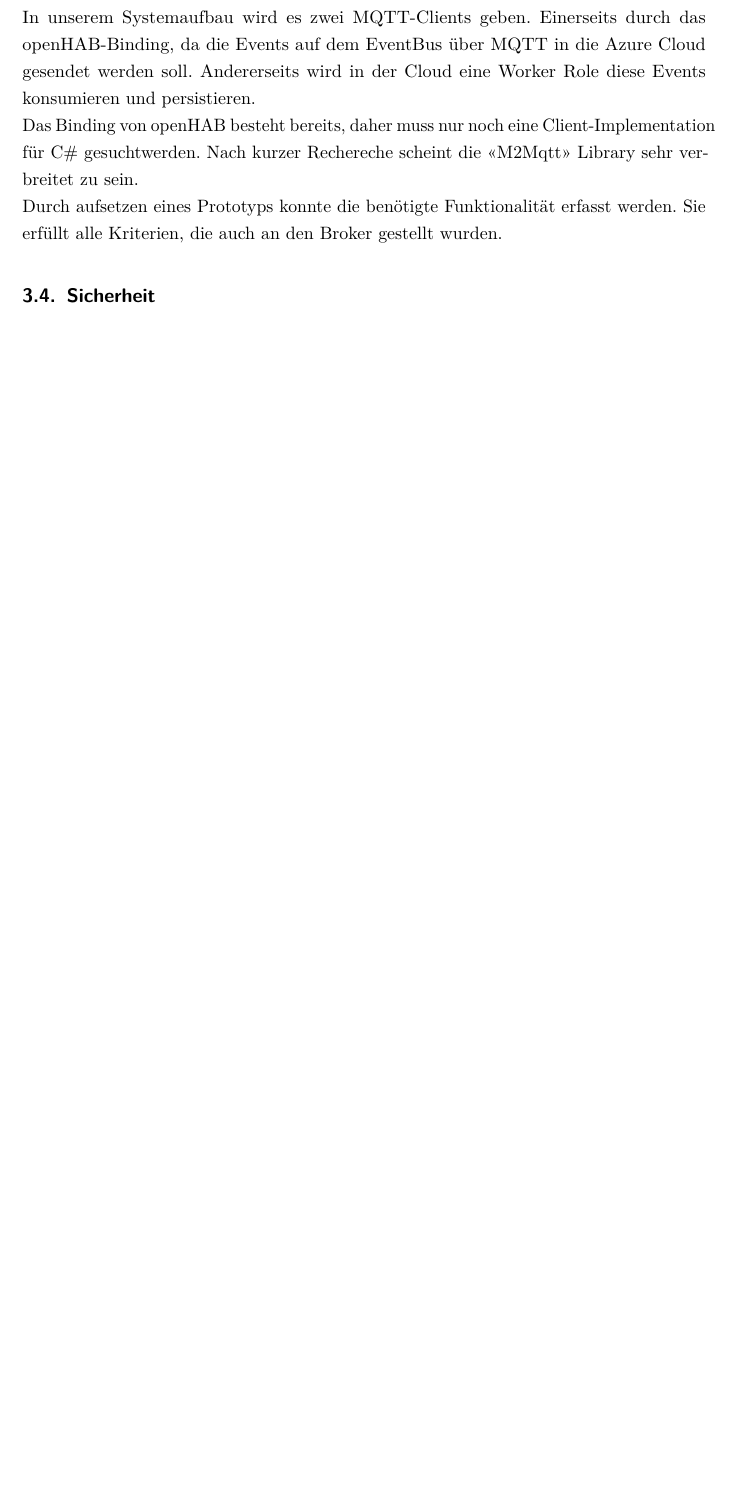
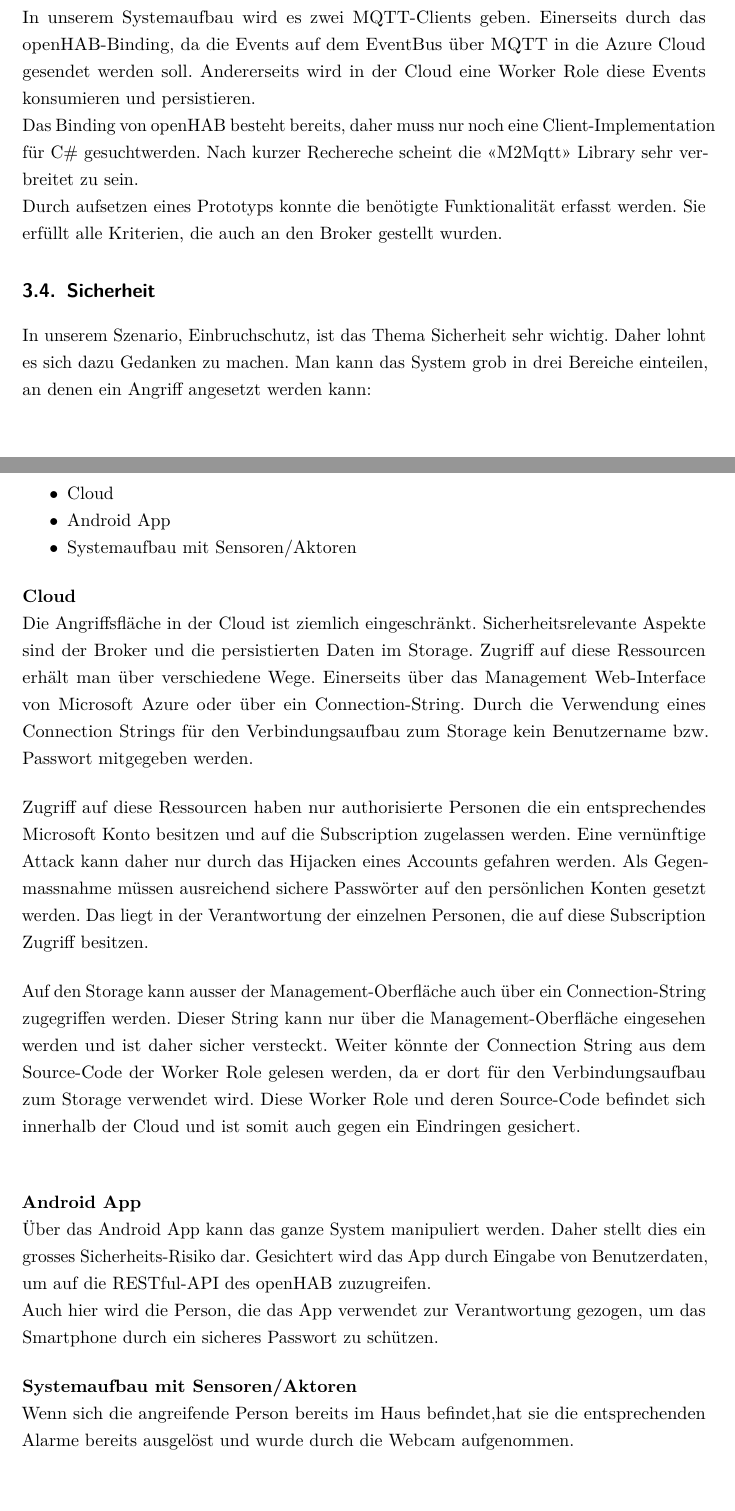
Before and after one commit to greekins/baIOT_TeX, a LaTeX thesis (index.tex, which reads report/solution.tex): part of page 17 of 59 before the commit and two parts of pages 17 and 18 of 61 after it, the two joined at a grey line, cut so that both start at the same text, the shorter picture padded with empty space. The pictures show the PDF file index.pdf that the author committed with the source.

Commit message:
- Security in solution part

```diff
--- a/report/solution.tex
+++ b/report/solution.tex
@@ -85,4 +85,23 @@ Das Binding von openHAB besteht bereits, daher muss nur noch eine Client-Impleme
 Durch aufsetzen eines Prototyps konnte die benötigte Funktionalität erfasst werden. Sie erfüllt alle Kriterien, die auch an den Broker gestellt wurden.
 
 \subsection{Sicherheit}
-\tbd
+In unserem Szenario, Einbruchschutz, ist das Thema Sicherheit sehr wichtig. Daher lohnt es sich dazu  Gedanken zu machen. Man kann das System grob in drei Bereiche einteilen, an denen ein Angriff angesetzt werden kann:
+\begin{itemize}
+	\item Cloud
+	\item Android App
+	\item Systemaufbau mit Sensoren/Aktoren
+\end{itemize}
+
+\textbf{Cloud} \\
+Die Angriffsfläche in der Cloud ist ziemlich eingeschränkt. Sicherheitsrelevante Aspekte sind der Broker und die persistierten Daten im Storage. Zugriff auf diese Ressourcen erhält man über verschiedene Wege. Einerseits über das Management Web-Interface von Microsoft Azure oder über ein Connection-String. Durch die Verwendung eines Connection Strings für den Verbindungsaufbau zum Storage kein Benutzername bzw. Passwort mitgegeben werden.
+
+Zugriff auf diese Ressourcen haben nur authorisierte Personen die ein entsprechendes Microsoft Konto besitzen und auf die Subscription zugelassen werden. Eine vernünftige Attack kann daher nur durch das Hijacken eines Accounts gefahren werden. Als Gegenmassnahme müssen ausreichend sichere Passwörter auf den persönlichen Konten gesetzt werden. Das liegt in der Verantwortung der einzelnen Personen, die auf diese Subscription Zugriff besitzen.
+
+Auf den Storage kann ausser der Management-Oberfläche auch über ein Connection-String zugegriffen werden. Dieser String kann nur über die Management-Oberfläche eingesehen werden und ist daher sicher versteckt. Weiter könnte der Connection String aus dem Source-Code der Worker Role gelesen werden, da er dort für den Verbindungsaufbau zum Storage verwendet wird. Diese Worker Role und deren Source-Code befindet sich innerhalb der Cloud und ist somit auch gegen ein Eindringen gesichert. \\
+
+\textbf{Android App} \\
+Über das Android App kann das ganze System manipuliert werden. Daher stellt dies ein grosses Sicherheits-Risiko dar. Gesichtert wird das App durch Eingabe von Benutzerdaten, um auf die RESTful-API des openHAB zuzugreifen. \\
+Auch hier wird die Person, die das App verwendet zur Verantwortung gezogen, um das Smartphone durch ein sicheres Passwort zu schützen.
+
+\textbf{Systemaufbau mit Sensoren/Aktoren} \\
+Wenn sich die angreifende Person bereits im Haus befindet,hat sie die entsprechenden Alarme bereits ausgelöst und wurde durch die Webcam aufgenommen. \\
```
Also changed, not shown: report/realization.tex (+1 -0 lines), appendix/manual.tex (line endings or trailing spaces), index.pdf, report/solution.tex (4 more changed lines).
